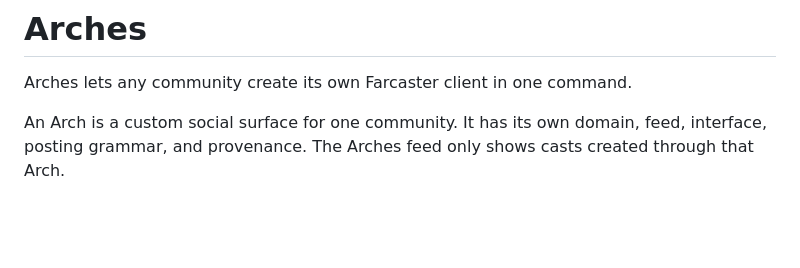
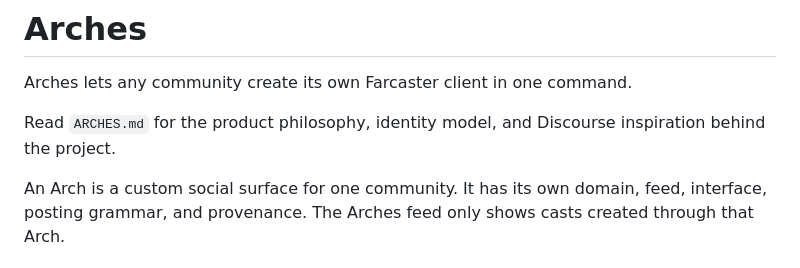
Before and after one commit to jpfraneto/arches, a Markdown page: README.md, the part around the change. GitHub-like rendering; blank space fills up the shorter version.

Commit message:
Add canonical Arches product philosophy

```diff
--- a/README.md
+++ b/README.md
@@ -1,6 +1,9 @@
 # Arches
 
 Arches lets any community create its own Farcaster client in one command.
+
+Read `ARCHES.md` for the product philosophy, identity model, and Discourse
+inspiration behind the project.
 
 An Arch is a custom social surface for one community. It has its own domain,
 feed, interface, posting grammar, and provenance. The Arches feed only shows
```
Also changed, not shown: ARCHES.md (added, +204 -0 lines).
